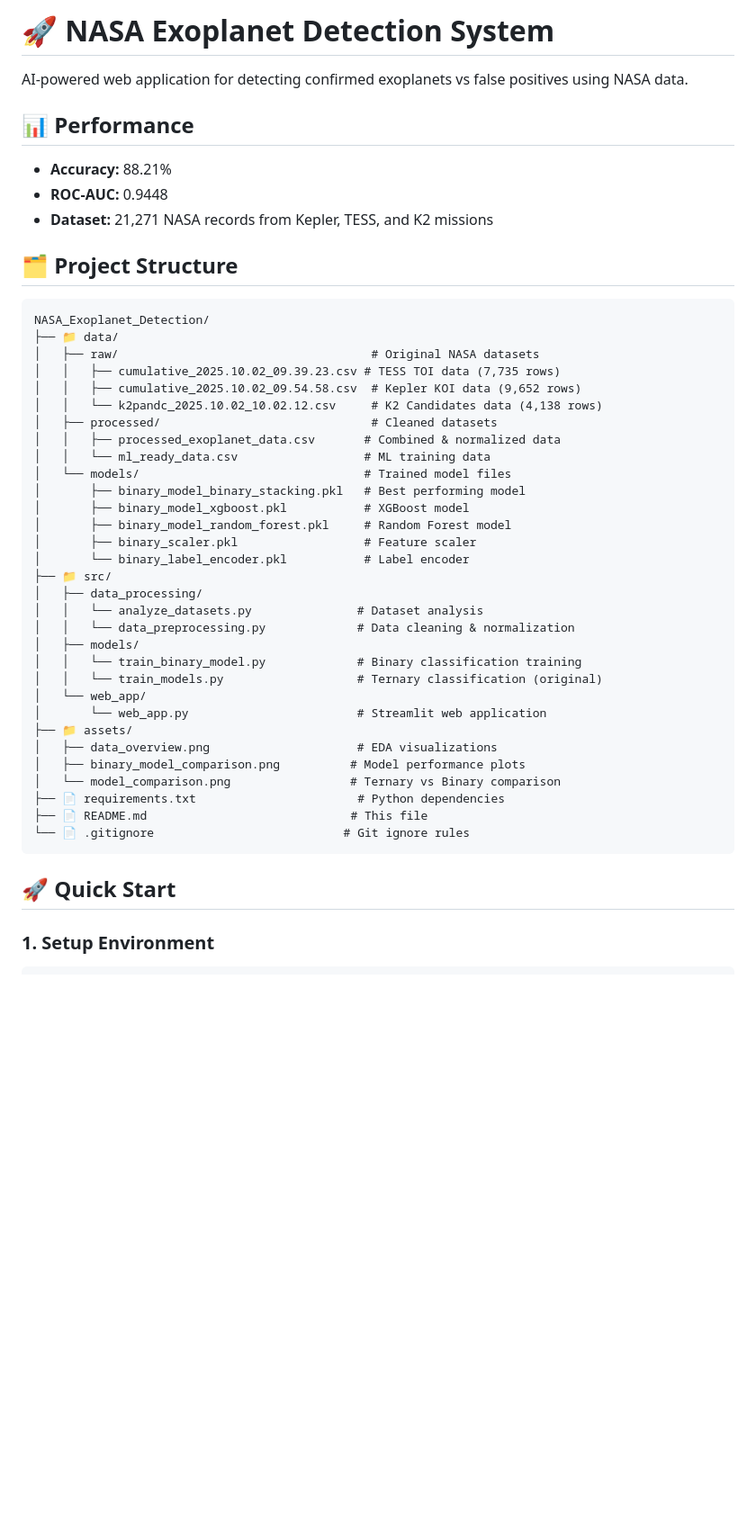
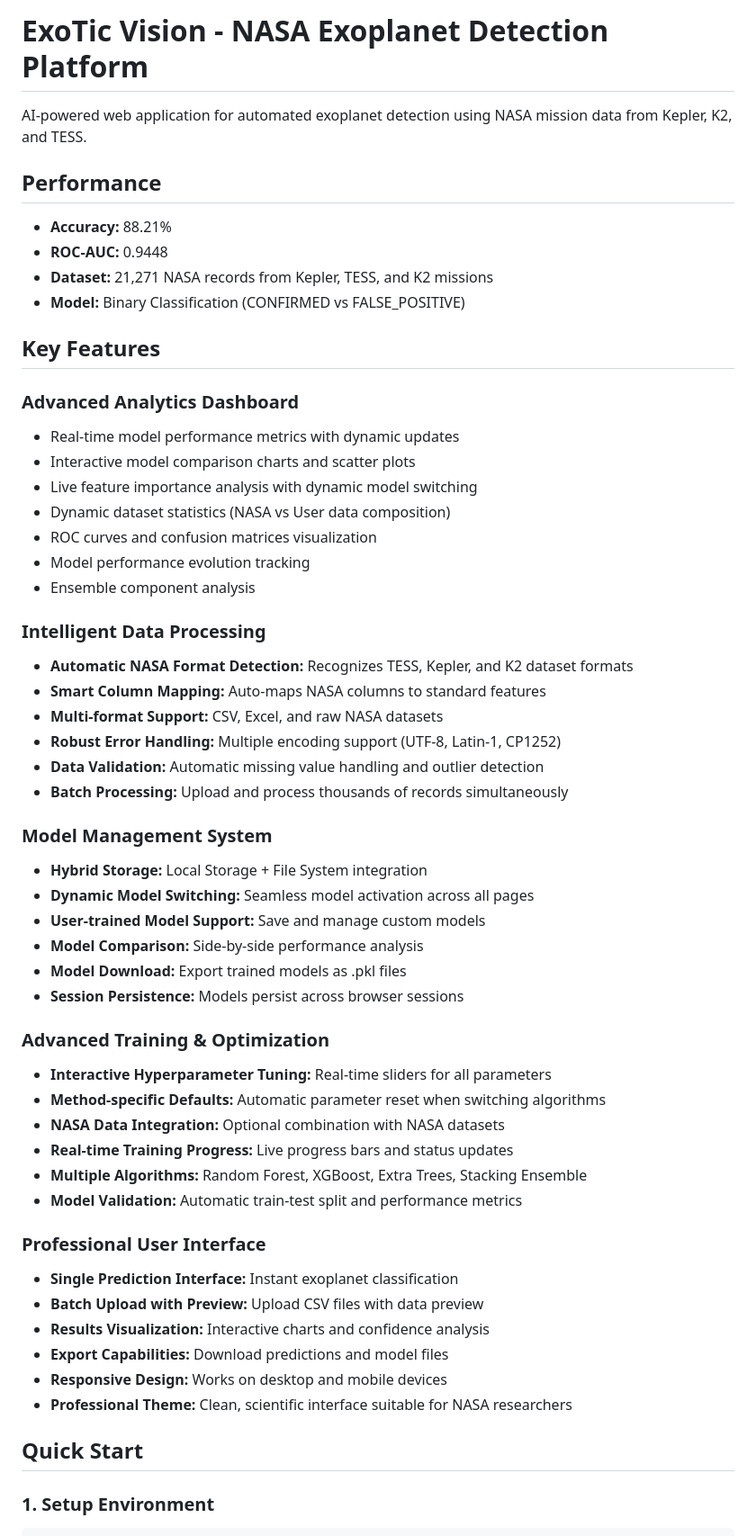
Before and after one commit to yusuf-cmj/NASA, a Markdown page: README.md, the part around one of its changes. Shown at 90% size. Drawn GitHub-style; blank space fills up the shorter version.

````diff
--- a/README.md
+++ b/README.md
@@ -1,49 +1,58 @@
-# 🚀 NASA Exoplanet Detection System
+# ExoTic Vision - NASA Exoplanet Detection Platform
 
-AI-powered web application for detecting confirmed exoplanets vs false positives using NASA data.
+AI-powered web application for automated exoplanet detection using NASA mission data from Kepler, K2, and TESS.
 
-## 📊 Performance
+## Performance
 - **Accuracy:** 88.21%
 - **ROC-AUC:** 0.9448
 - **Dataset:** 21,271 NASA records from Kepler, TESS, and K2 missions
+- **Model:** Binary Classification (CONFIRMED vs FALSE_POSITIVE)
 
-## 🗂️ Project Structure
+## Key Features
 
-```
-NASA_Exoplanet_Detection/
-├── 📁 data/
-│   ├── raw/                                    # Original NASA datasets
-│   │   ├── cumulative_2025.10.02_09.39.23.csv # TESS TOI data (7,735 rows)
-│   │   ├── cumulative_2025.10.02_09.54.58.csv  # Kepler KOI data (9,652 rows)
-│   │   └── k2pandc_2025.10.02_10.02.12.csv     # K2 Candidates data (4,138 rows)
-│   ├── processed/                              # Cleaned datasets
-│   │   ├── processed_exoplanet_data.csv       # Combined & normalized data
-│   │   └── ml_ready_data.csv                  # ML training data
-│   └── models/                                # Trained model files
-│       ├── binary_model_binary_stacking.pkl   # Best performing model
-│       ├── binary_model_xgboost.pkl           # XGBoost model
-│       ├── binary_model_random_forest.pkl     # Random Forest model
-│       ├── binary_scaler.pkl                  # Feature scaler
-│       └── binary_label_encoder.pkl           # Label encoder
-├── 📁 src/
-│   ├── data_processing/
-│   │   └── analyze_datasets.py               # Dataset analysis
-│   │   └── data_preprocessing.py             # Data cleaning & normalization
-│   ├── models/
-│   │   └── train_binary_model.py             # Binary classification training
-│   │   └── train_models.py                   # Ternary classification (original)
-│   └── web_app/
-│       └── web_app.py                        # Streamlit web application
-├── 📁 assets/
-│   ├── data_overview.png                     # EDA visualizations
-│   ├── binary_model_comparison.png          # Model performance plots
-│   └── model_comparison.png                 # Ternary vs Binary comparison
-├── 📄 requirements.txt                       # Python dependencies
-├── 📄 README.md                             # This file
-└── 📄 .gitignore                           # Git ignore rules
-```
+### Advanced Analytics Dashboard
+- Real-time model performance metrics with dynamic updates
+- Interactive model comparison charts and scatter plots
+- Live feature importance analysis with dynamic model switching
+- Dynamic dataset statistics (NASA vs User data composition)
+- ROC curves and confusion matrices visualization
+- Model performance evolution tracking
+- Ensemble component analysis
 
-## 🚀 Quick Start
+### Intelligent Data Processing
+- **Automatic NASA Format Detection:** Recognizes TESS, Kepler, and K2 dataset formats
+- **Smart Column Mapping:** Auto-maps NASA columns to standard features
+- **Multi-format Support:** CSV, Excel, and raw NASA datasets
+- **Robust Error Handling:** Multiple encoding support (UTF-8, Latin-1, CP1252)
+- **Data Validation:** Automatic missing value handling and outlier detection
+- **Batch Processing:** Upload and process thousands of records simultaneously
+
+### Model Management System
+- **Hybrid Storage:** Local Storage + File System integration
+- **Dynamic Model Switching:** Seamless model activation across all pages
+- **User-trained Model Support:** Save and manage custom models
+- **Model Comparison:** Side-by-side performance analysis
+- **Model Download:** Export trained models as .pkl files
+- **Session Persistence:** Models persist across browser sessions
+
+### Advanced Training & Optimization
+- **Interactive Hyperparameter Tuning:** Real-time sliders for all parameters
+- **Method-specific Defaults:** Automatic parameter reset when switching algorithms
+- **NASA Data Integration:** Optional combination with NASA datasets
+- **Real-time Training Progress:** Live progress bars and status updates
+- **Multiple Algorithms:** Random Forest, XGBoost, Extra Trees, Stacking Ensemble
+- **Model Validation:** Automatic train-test split and performance metrics
+
+### Professional User Interface
+- **Single Prediction Interface:** Instant exoplanet classification
+- **Batch Upload with Preview:** Upload CSV files with data preview
+- **Results Visualization:** Interactive charts and confidence analysis
+- **Export Capabilities:** Download predictions and model files
+- **Responsive Design:** Works on desktop and mobile devices
+- **Professional Theme:** Clean, scientific interface suitable for NASA researchers
+
+
+## Quick Start
 
 ### 1. Setup Environment
 ```bash
````
Also changed, not shown: other parts of README.md (+38 -32 lines).
